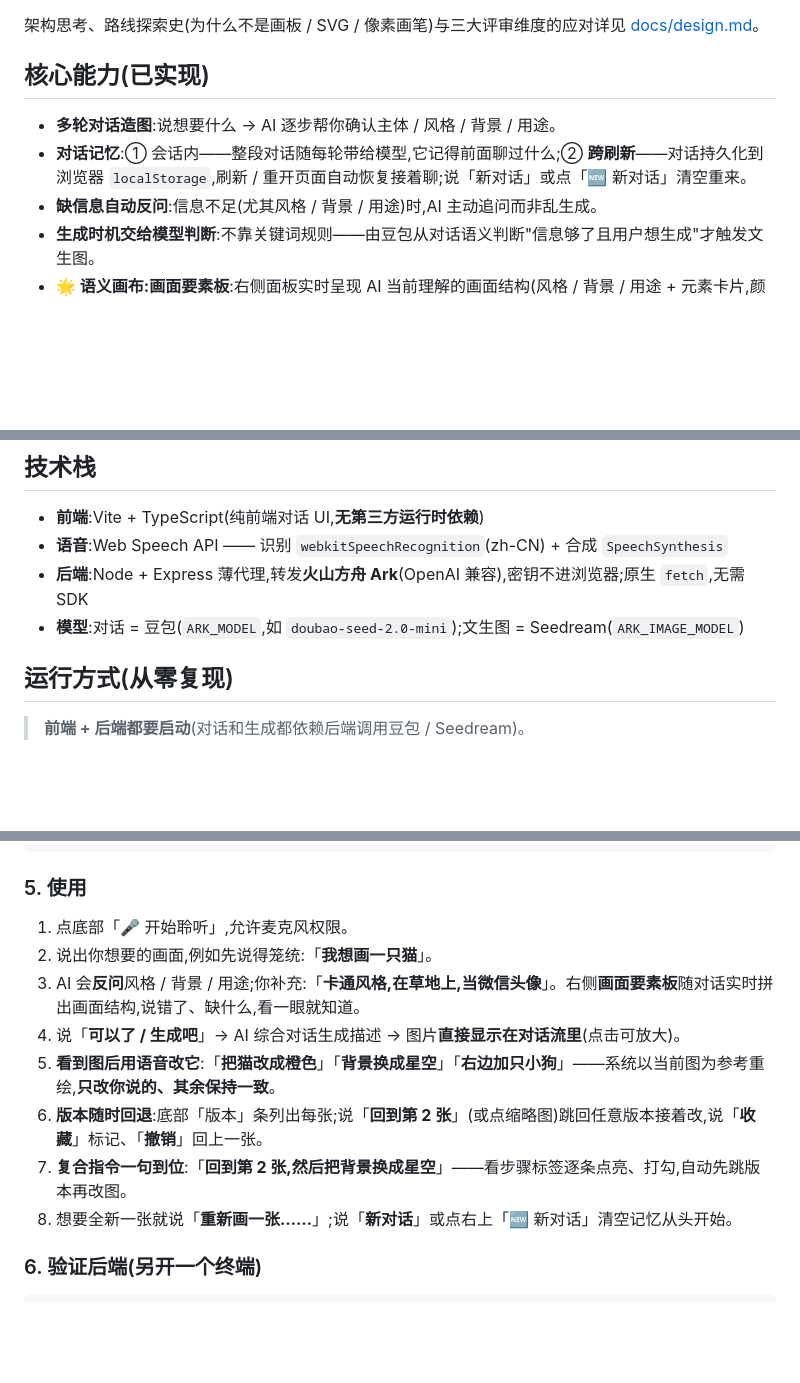
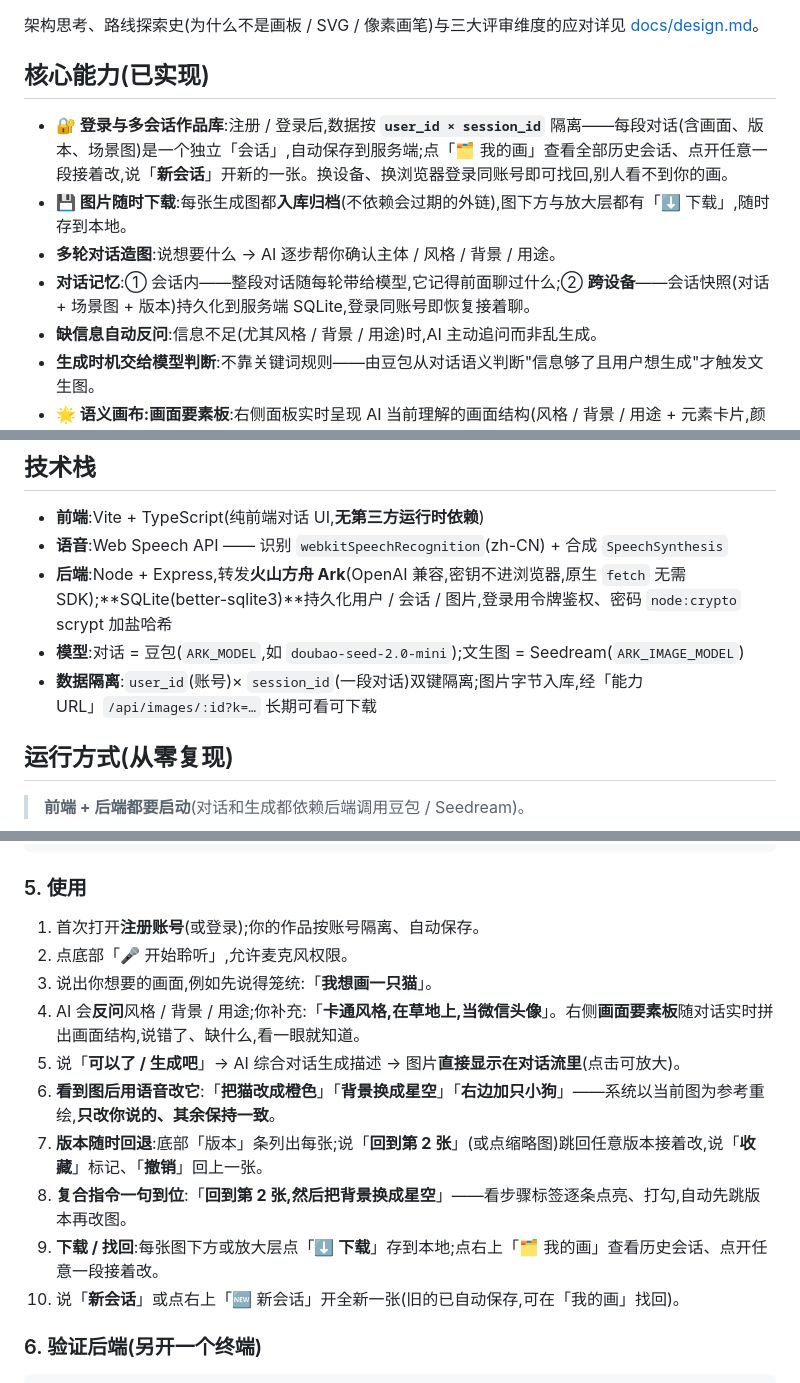
Before and after one commit to xzha0637-design/say-draw, a Markdown page: README.md, 3 parts joined by grey strips. Rendered like a GitHub page; blank space fills up the shorter version.

Commit message:
docs: README/设计文档同步登录与会话隔离、图片下载、SQLite 持久化;能力表多会话作品库与下载标记为已实现
Co-Authored-By: Claude Fable 5 <noreply@anthropic.com>

```diff
--- a/README.md
+++ b/README.md
@@ -32,8 +32,10 @@
 
 ## 核心能力(已实现)
 
+- **🔐 登录与多会话作品库**:注册 / 登录后,数据按 **`user_id × session_id`** 隔离——每段对话(含画面、版本、场景图)是一个独立「会话」,自动保存到服务端;点「🗂️ 我的画」查看全部历史会话、点开任意一段接着改,说「**新会话**」开新的一张。换设备、换浏览器登录同账号即可找回,别人看不到你的画。
+- **💾 图片随时下载**:每张生成图都**入库归档**(不依赖会过期的外链),图下方与放大层都有「⬇ 下载」,随时存到本地。
 - **多轮对话造图**:说想要什么 → AI 逐步帮你确认主体 / 风格 / 背景 / 用途。
-- **对话记忆**:① 会话内——整段对话随每轮带给模型,它记得前面聊过什么;② **跨刷新**——对话持久化到浏览器 `localStorage`,刷新 / 重开页面自动恢复接着聊;说「新对话」或点「🆕 新对话」清空重来。
+- **对话记忆**:① 会话内——整段对话随每轮带给模型,它记得前面聊过什么;② **跨设备**——会话快照(对话 + 场景图 + 版本)持久化到服务端 SQLite,登录同账号即恢复接着聊。
 - **缺信息自动反问**:信息不足(尤其风格 / 背景 / 用途)时,AI 主动追问而非乱生成。
 - **生成时机交给模型判断**:不靠关键词规则——由豆包从对话语义判断"信息够了且用户想生成"才触发文生图。
 - **🌟 语义画布:画面要素板**:右侧面板实时呈现 AI 当前理解的画面结构(风格 / 背景 / 用途 + 元素卡片,颜色显示为色点);你每说一句,被改动的卡片**即时闪烁**——AI 听懂了什么、还缺什么、这句话改了哪里,出图前一目了然。每个版本同时存场景图快照,「回到第 N 张」连同画面结构一起恢复。
@@ -46,8 +48,9 @@
 
 - **前端**:Vite + TypeScript(纯前端对话 UI,**无第三方运行时依赖**)
 - **语音**:Web Speech API —— 识别 `webkitSpeechRecognition`(zh-CN) + 合成 `SpeechSynthesis`
-- **后端**:Node + Express 薄代理,转发**火山方舟 Ark**(OpenAI 兼容),密钥不进浏览器;原生 `fetch`,无需 SDK
+- **后端**:Node + Express,转发**火山方舟 Ark**(OpenAI 兼容,密钥不进浏览器,原生 `fetch` 无需 SDK);**SQLite(better-sqlite3)**持久化用户 / 会话 / 图片,登录用令牌鉴权、密码 `node:crypto` scrypt 加盐哈希
 - **模型**:对话 = 豆包(`ARK_MODEL`,如 `doubao-seed-2.0-mini`);文生图 = Seedream(`ARK_IMAGE_MODEL`)
+- **数据隔离**:`user_id`(账号)× `session_id`(一段对话)双键隔离;图片字节入库,经「能力 URL」`/api/images/:id?k=…` 长期可看可下载
 
 ## 运行方式(从零复现)
 
@@ -100,14 +103,16 @@ npm run dev                # http://localhost:5173,自动打开(请用 Chrome /
 
 ### 5. 使用
 
-1. 点底部「🎤 开始聆听」,允许麦克风权限。
-2. 说出你想要的画面,例如先说得笼统:「**我想画一只猫**」。
+1. 首次打开**注册账号**(或登录);你的作品按账号隔离、自动保存。
+2. 点底部「🎤 开始聆听」,允许麦克风权限。
+3. 说出你想要的画面,例如先说得笼统:「**我想画一只猫**」。
 3. AI 会**反问**风格 / 背景 / 用途;你补充:「**卡通风格,在草地上,当微信头像**」。右侧**画面要素板**随对话实时拼出画面结构,说错了、缺什么,看一眼就知道。
 4. 说「**可以了 / 生成吧**」→ AI 综合对话生成描述 → 图片**直接显示在对话流里**(点击可放大)。
 5. **看到图后用语音改它**:「**把猫改成橙色**」「**背景换成星空**」「**右边加只小狗**」——系统以当前图为参考重绘,**只改你说的、其余保持一致**。
 6. **版本随时回退**:底部「版本」条列出每张;说「**回到第 2 张**」(或点缩略图)跳回任意版本接着改,说「**收藏**」标记、「**撤销**」回上一张。
 7. **复合指令一句到位**:「**回到第 2 张,然后把背景换成星空**」——看步骤标签逐条点亮、打勾,自动先跳版本再改图。
-8. 想要全新一张就说「**重新画一张……**」;说「**新对话**」或点右上「🆕 新对话」清空记忆从头开始。
+8. **下载 / 找回**:每张图下方或放大层点「**⬇ 下载**」存到本地;点右上「🗂️ 我的画」查看历史会话、点开任意一段接着改。
+9. 说「**新会话**」或点右上「🆕 新会话」开全新一张(旧的已自动保存,可在「我的画」找回)。
 
 ### 6. 验证后端(另开一个终端)
 
```
Also changed, not shown: other parts of README.md (+1 -1 lines), docs/design.md (+5 -3 lines).
